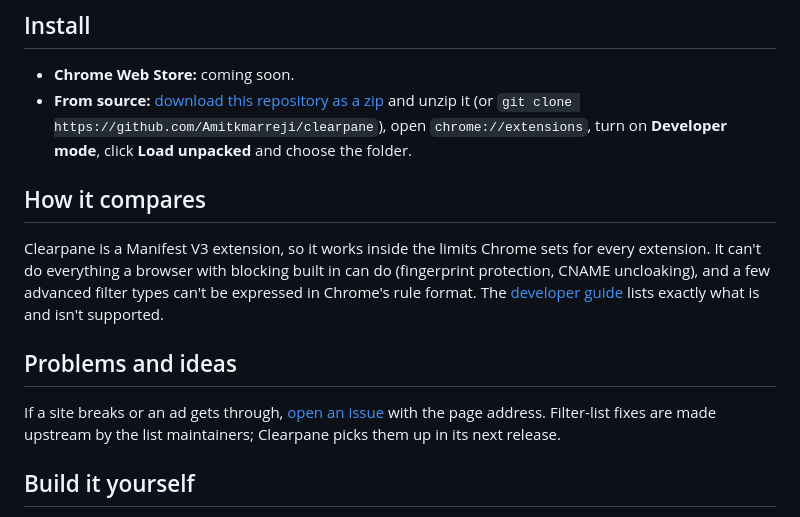
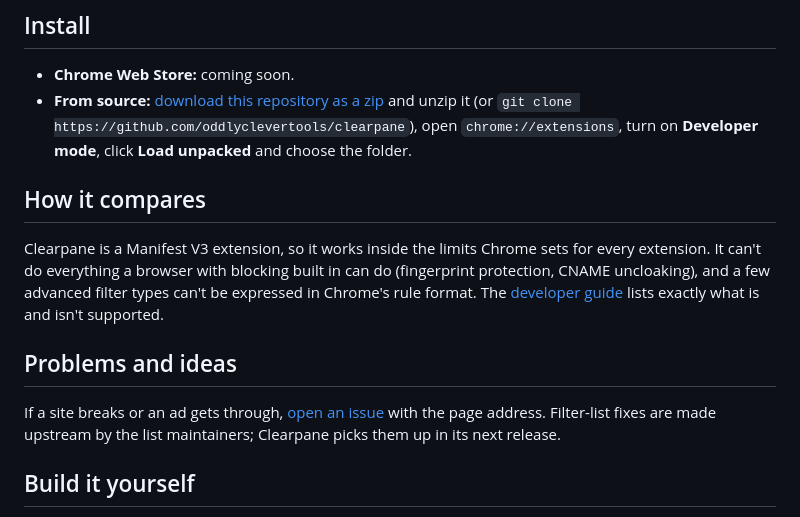
Before and after one commit to Amitkmarreji/clearpane, a Markdown page: README.md, the part around one of its changes. GitHub-like rendering.

Commit message:
docs: point links at the oddlyclevertools account
Co-Authored-By: Claude Opus 5.5 <noreply@anthropic.com>

```diff
--- a/README.md
+++ b/README.md
@@ -31,8 +31,8 @@ homepages. Details are in the [developer guide](docs/DEVELOPER.md#test-results-2
 ## Install
 
 - **Chrome Web Store:** coming soon.
-- **From source:** [download this repository as a zip](https://github.com/Amitkmarreji/clearpane/archive/refs/heads/main.zip)
-  and unzip it (or `git clone https://github.com/Amitkmarreji/clearpane`), open
+- **From source:** [download this repository as a zip](https://github.com/oddlyclevertools/clearpane/archive/refs/heads/main.zip)
+  and unzip it (or `git clone https://github.com/oddlyclevertools/clearpane`), open
   `chrome://extensions`, turn on **Developer mode**, click **Load unpacked**
   and choose the folder.
 
```
Also changed, not shown: other parts of README.md (+1 -1 lines), store/listing.md (+5 -5 lines).
